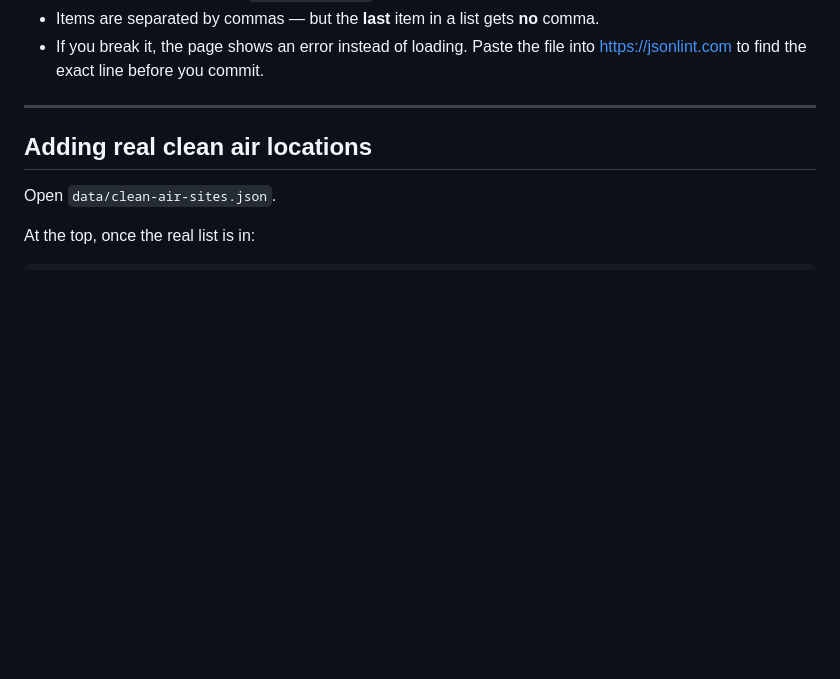
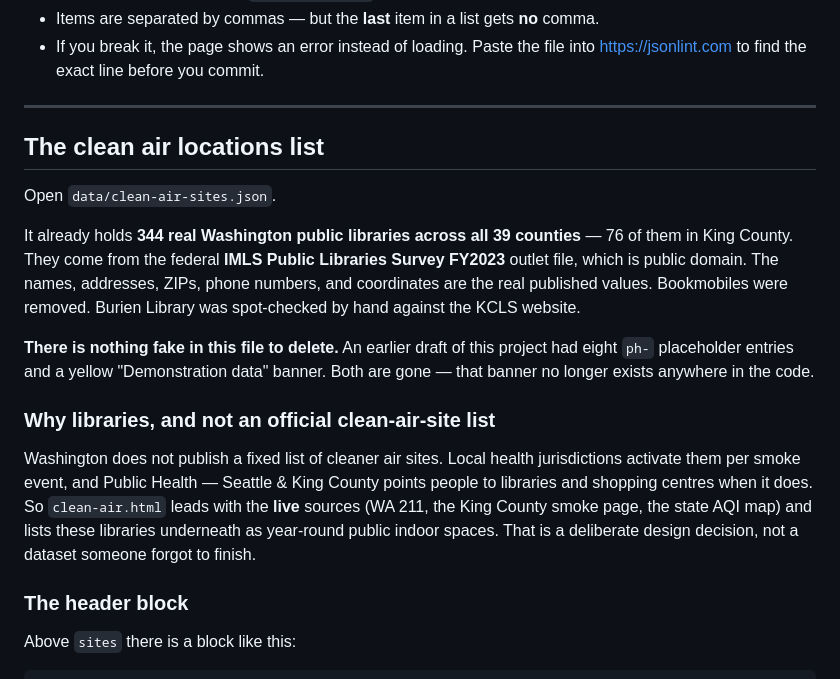
Before and after one commit to mrcmiracle/mrcmiracle.github.io, a Markdown page: docs/UPDATING-SITES.md, the part around one of its changes. Drawn GitHub-style; blank space fills up the shorter version.

````diff
--- a/docs/UPDATING-SITES.md
+++ b/docs/UPDATING-SITES.md
@@ -12,10 +12,31 @@ These are **JSON** files. JSON is picky about punctuation:
 
 ---
 
-## Adding real clean air locations
+## The clean air locations list
 
 Open `data/clean-air-sites.json`.
 
-At the top, once the real list is in:
+It already holds **344 real Washington public libraries across all 39 counties** — 76 of
+them in King County. They come from the federal **IMLS Public Libraries Survey FY2023**
+outlet file, which is public domain. The names, addresses, ZIPs, phone numbers, and
+coordinates are the real published values. Bookmobiles were removed. Burien Library was
+spot-checked by hand against the KCLS website.
+
+**There is nothing fake in this file to delete.** An earlier draft of this project had
+eight `ph-` placeholder entries and a yellow "Demonstration data" banner. Both are gone —
+that banner no longer exists anywhere in the code.
+
+### Why libraries, and not an official clean-air-site list
+
+Washington does not publish a fixed list of cleaner air sites. Local health jurisdictions
+activate them per smoke event, and Public Health — Seattle & King County points people to
+libraries and shopping centres when it does. So `clean-air.html` leads with the **live**
+sources (WA 211, the King County smoke page, the state AQI map) and lists these libraries
+underneath as year-round public indoor spaces. That is a deliberate design decision, not a
+dataset someone forgot to finish.
+
+### The header block
+
+Above `sites` there is a block like this:
 
 ```json
````
Also changed, not shown: other parts of docs/UPDATING-SITES.md (+37 -29 lines), docs/DEPLOY.md (+48 -9 lines).
